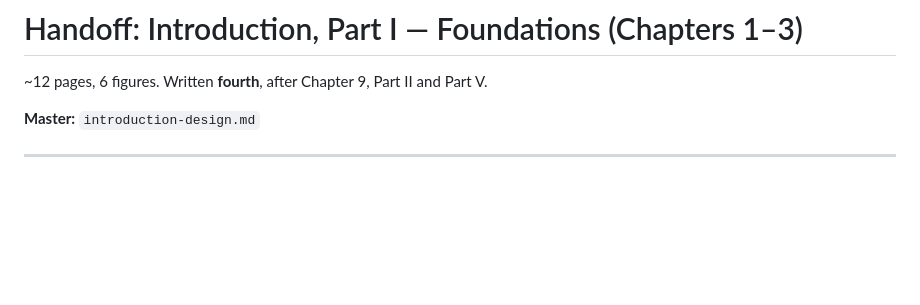
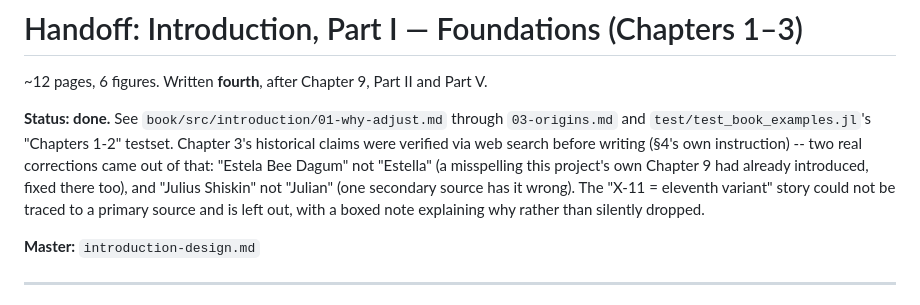
Before and after one commit to MSALabs/SeasonalAdjustment.jl, a Markdown page: handoff/Introduction/part1-handoff.md, the part around the change. GitHub-like rendering; blank space fills up the shorter version.

Commit message:
Mark Part I handoff complete
Co-Authored-By: Claude Sonnet 5 <noreply@anthropic.com>

```diff
--- a/handoff/Introduction/part1-handoff.md
+++ b/handoff/Introduction/part1-handoff.md
@@ -1,6 +1,16 @@
 # Handoff: Introduction, Part I — Foundations (Chapters 1–3)
 
 ~12 pages, 6 figures. Written **fourth**, after Chapter 9, Part II and Part V.
+
+**Status: done.** See `book/src/introduction/01-why-adjust.md` through
+`03-origins.md` and `test/test_book_examples.jl`'s "Chapters 1-2" testset.
+Chapter 3's historical claims were verified via web search before writing
+(§4's own instruction) -- two real corrections came out of that: "Estela
+Bee Dagum" not "Estella" (a misspelling this project's own Chapter 9 had
+already introduced, fixed there too), and "Julius Shiskin" not "Julian"
+(one secondary source has it wrong). The "X-11 = eleventh variant" story
+could not be traced to a primary source and is left out, with a boxed note
+explaining why rather than silently dropped.
 
 **Master:** `introduction-design.md`
 
```
Also changed, not shown: handoff/Introduction/introduction-design.md (+2 -1 lines).
